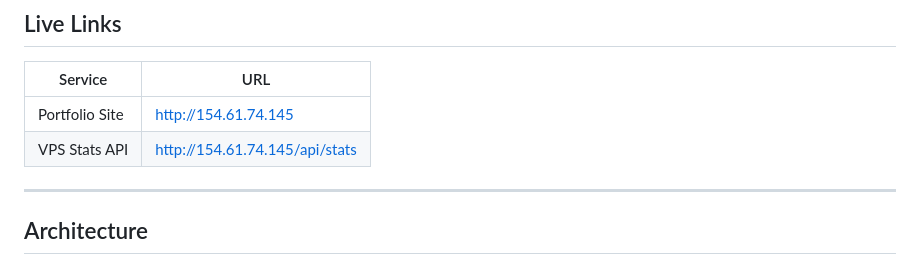
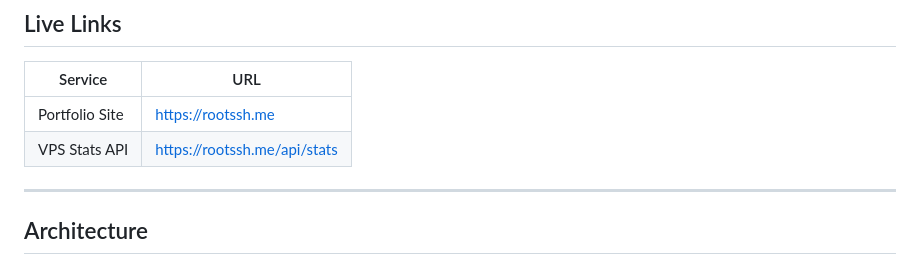
Before and after one commit to electroboi-30/portfolio-vps-infra, a Markdown page: README.md, the part around the change. Drawn GitHub-style.

Commit message:
Update live links in README.md

```diff
--- a/README.md
+++ b/README.md
@@ -14,8 +14,8 @@
 
 | Service | URL |
 |---|---|
-|  Portfolio Site | [http://154.61.74.145](http://154.61.74.145) |
-|  VPS Stats API | [http://154.61.74.145/api/stats](http://154.61.74.145/api/stats) |
+|  Portfolio Site | [https://rootssh.me](https://rootssh.me) |
+|  VPS Stats API | [https://rootssh.me/api/stats](https://rootssh.me/api/stats) |
 
 ---
 
```
